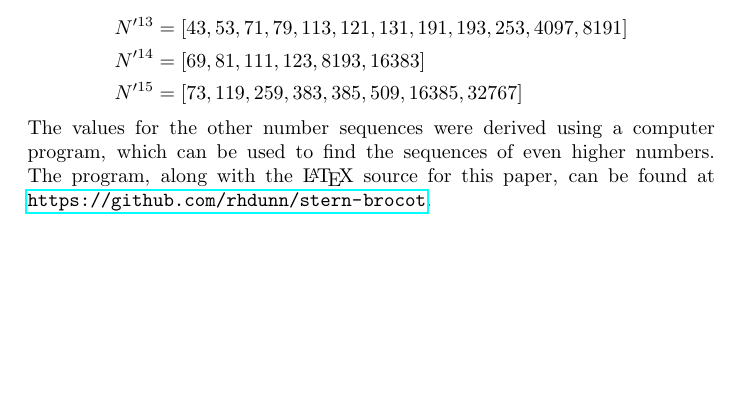
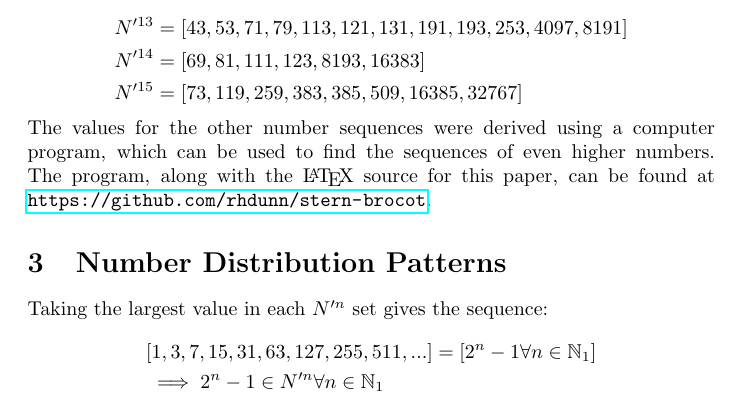
Before and after one commit to rhdunn/stern-brocot, a LaTeX document (stern_brocot_distribution.tex): part of page 3 of 3, cut so that both start at the same text, the shorter picture padded with empty space. Compiled offline with pdfLaTeX.

Commit message:
paper: largest sequence start pattern

```diff
--- a/stern_brocot_distribution.tex
+++ b/stern_brocot_distribution.tex
@@ -162,4 +162,14 @@ program, which can be used to find the sequences of even higher numbers.
 The program, along with the \LaTeX\ source for this paper, can be found at
 \url{https://github.com/rhdunn/stern-brocot}.
 
+\section{Number Distribution Patterns}
+
+Taking the largest value in each \begin{math}N'^n\end{math} set gives the
+sequence:
+
+\begin{displaymath}\begin{aligned}
+& [1, 3, 7, 15, 31, 63, 127, 255, 511, ...] = [2^n-1 \forall n \in \mathbb{N}_{1}] \\
+& \implies 2^n-1 \in N'^n \forall n \in \mathbb{N}_{1}
+\end{aligned}\end{displaymath}
+
 \end{document}
```
